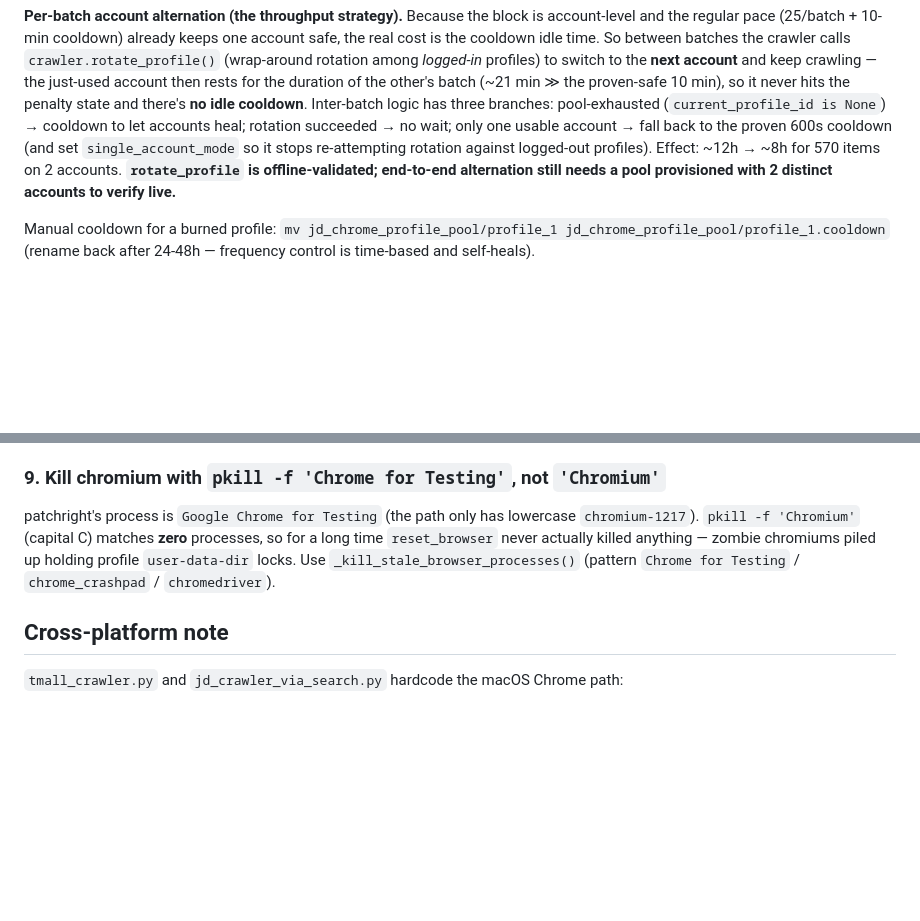
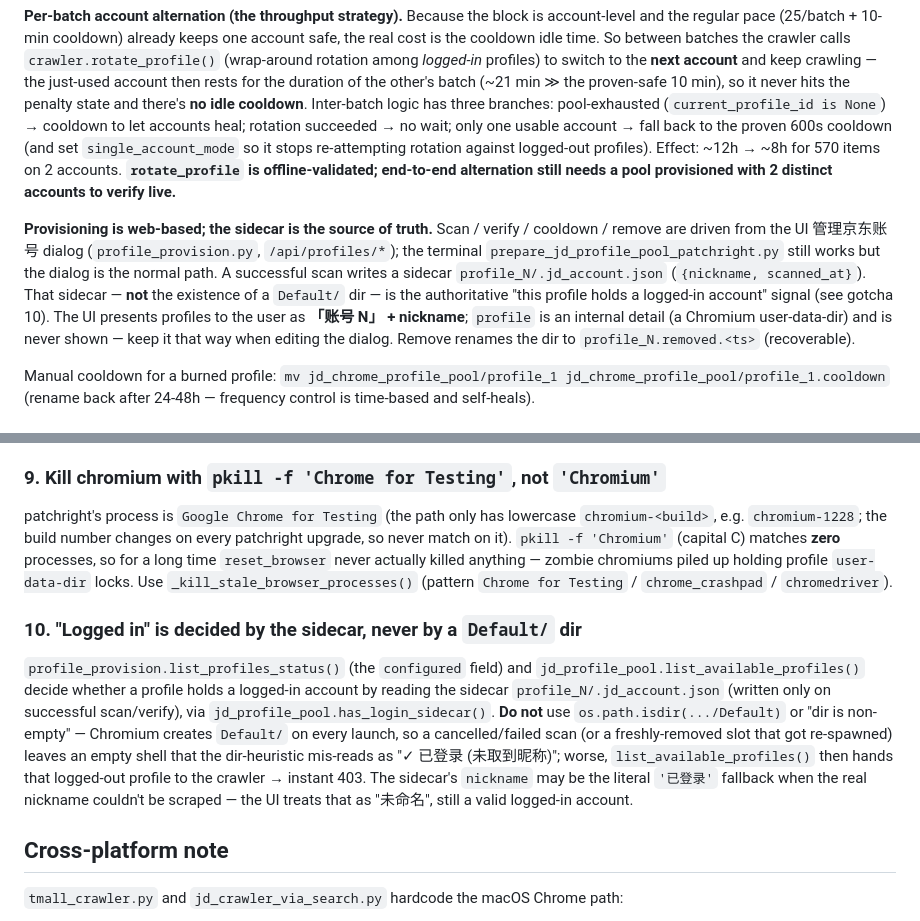
Before and after one commit to GordonWang1878/JD-Crawler, a Markdown page: CLAUDE.md, 2 parts joined by grey strips. Rendered like a GitHub page; blank space fills up the shorter version.

Commit message:
docs: 补 web 端账号管理说明与 gotcha 10,build 号不再写死
- 新增「Provisioning is web-based; the sidecar is the source of truth」
  一节:扫码/验证/冷却/移除的正常路径是 UI 的「管理京东账号」对话框,
  终端脚本仅作备用;并明确 UI 对用户只呈现「账号 N」,profile 是内部实现。
- 新增 gotcha 10:登录态判定必须读 sidecar .jd_account.json,不能用
  Default/ 目录是否存在 —— Chromium 一启动就建该目录,扫码失败留下的
  空壳会被误判为已登录,进而被派给爬虫,直接撞 403。
- gotcha 9 里写死的 chromium-1217 改为不写死 build 号(现为 1228)。
  该号每次升级 patchright 都会变,写死会误导后续排查。

Co-Authored-By: Claude Opus 5 (1M context) <noreply@anthropic.com>

```diff
--- a/CLAUDE.md
+++ b/CLAUDE.md
@@ -65,6 +65,8 @@ Tmall flow is parallel (`/api/tmall/*`) but uses `tmall_crawler_instance` and `T
 
 **Per-batch account alternation (the throughput strategy).** Because the block is account-level and the regular pace (25/batch + 10-min cooldown) already keeps one account safe, the real cost is the cooldown idle time. So between batches the crawler calls `crawler.rotate_profile()` (wrap-around rotation among *logged-in* profiles) to switch to the **next account** and keep crawling — the just-used account then rests for the duration of the other's batch (~21 min ≫ the proven-safe 10 min), so it never hits the penalty state and there's **no idle cooldown**. Inter-batch logic has three branches: pool-exhausted (`current_profile_id is None`) → cooldown to let accounts heal; rotation succeeded → no wait; only one usable account → fall back to the proven 600s cooldown (and set `single_account_mode` so it stops re-attempting rotation against logged-out profiles). Effect: ~12h → ~8h for 570 items on 2 accounts. **`rotate_profile` is offline-validated; end-to-end alternation still needs a pool provisioned with 2 distinct accounts to verify live.**
 
+**Provisioning is web-based; the sidecar is the source of truth.** Scan / verify / cooldown / remove are driven from the UI 管理京东账号 dialog (`profile_provision.py`, `/api/profiles/*`); the terminal `prepare_jd_profile_pool_patchright.py` still works but the dialog is the normal path. A successful scan writes a sidecar `profile_N/.jd_account.json` (`{nickname, scanned_at}`). That sidecar — **not** the existence of a `Default/` dir — is the authoritative "this profile holds a logged-in account" signal (see gotcha 10). The UI presents profiles to the user as **「账号 N」 + nickname**; `profile` is an internal detail (a Chromium user-data-dir) and is never shown — keep it that way when editing the dialog. Remove renames the dir to `profile_N.removed.<ts>` (recoverable).
+
 Manual cooldown for a burned profile: `mv jd_chrome_profile_pool/profile_1 jd_chrome_profile_pool/profile_1.cooldown` (rename back after 24-48h — frequency control is time-based and self-heals).
 
 ## Non-obvious gotchas (read before editing)
@@ -109,7 +111,11 @@ It navigates to `home.jd.com` (我的京东), NOT `order.jd.com` (订单中心).
 
 ### 9. Kill chromium with `pkill -f 'Chrome for Testing'`, not `'Chromium'`
 
-patchright's process is `Google Chrome for Testing` (the path only has lowercase `chromium-1217`). `pkill -f 'Chromium'` (capital C) matches **zero** processes, so for a long time `reset_browser` never actually killed anything — zombie chromiums piled up holding profile `user-data-dir` locks. Use `_kill_stale_browser_processes()` (pattern `Chrome for Testing` / `chrome_crashpad` / `chromedriver`).
+patchright's process is `Google Chrome for Testing` (the path only has lowercase `chromium-<build>`, e.g. `chromium-1228`; the build number changes on every patchright upgrade, so never match on it). `pkill -f 'Chromium'` (capital C) matches **zero** processes, so for a long time `reset_browser` never actually killed anything — zombie chromiums piled up holding profile `user-data-dir` locks. Use `_kill_stale_browser_processes()` (pattern `Chrome for Testing` / `chrome_crashpad` / `chromedriver`).
+
+### 10. "Logged in" is decided by the sidecar, never by a `Default/` dir
+
+`profile_provision.list_profiles_status()` (the `configured` field) and `jd_profile_pool.list_available_profiles()` decide whether a profile holds a logged-in account by reading the sidecar `profile_N/.jd_account.json` (written only on successful scan/verify), via `jd_profile_pool.has_login_sidecar()`. **Do not** use `os.path.isdir(.../Default)` or "dir is non-empty" — Chromium creates `Default/` on every launch, so a cancelled/failed scan (or a freshly-removed slot that got re-spawned) leaves an empty shell that the dir-heuristic mis-reads as "✓ 已登录 (未取到昵称)"; worse, `list_available_profiles()` then hands that logged-out profile to the crawler → instant 403. The sidecar's `nickname` may be the literal `'已登录'` fallback when the real nickname couldn't be scraped — the UI treats that as "未命名", still a valid logged-in account.
 
 ## Cross-platform note
 
```
